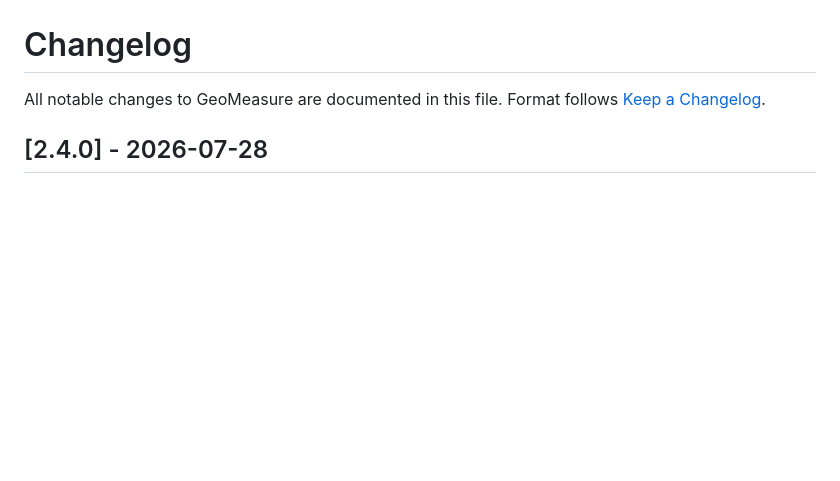
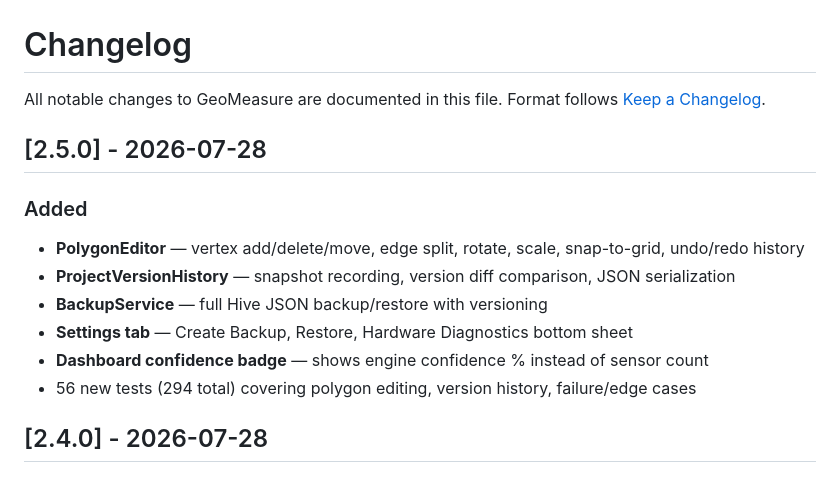
Before and after one commit to dayashimoga/GeoMeasure, a Markdown page: docs/CHANGELOG.md, the part around the change. Rendered like a GitHub page; blank space fills up the shorter version.

Commit message:
docs: CHANGELOG v2.5.0, PROJECT_STATUS 294/294 tests

```diff
--- a/docs/CHANGELOG.md
+++ b/docs/CHANGELOG.md
@@ -1,6 +1,16 @@
 # Changelog
 
 All notable changes to GeoMeasure are documented in this file. Format follows [Keep a Changelog](https://keepachangelog.com/).
+
+## [2.5.0] - 2026-07-28
+
+### Added
+- **PolygonEditor** — vertex add/delete/move, edge split, rotate, scale, snap-to-grid, undo/redo history
+- **ProjectVersionHistory** — snapshot recording, version diff comparison, JSON serialization
+- **BackupService** — full Hive JSON backup/restore with versioning
+- **Settings tab** — Create Backup, Restore, Hardware Diagnostics bottom sheet
+- **Dashboard confidence badge** — shows engine confidence % instead of sensor count
+- 56 new tests (294 total) covering polygon editing, version history, failure/edge cases
 
 ## [2.4.0] - 2026-07-28
 
```
Also changed, not shown: docs/PROJECT_STATUS.md (+2 -2 lines).
